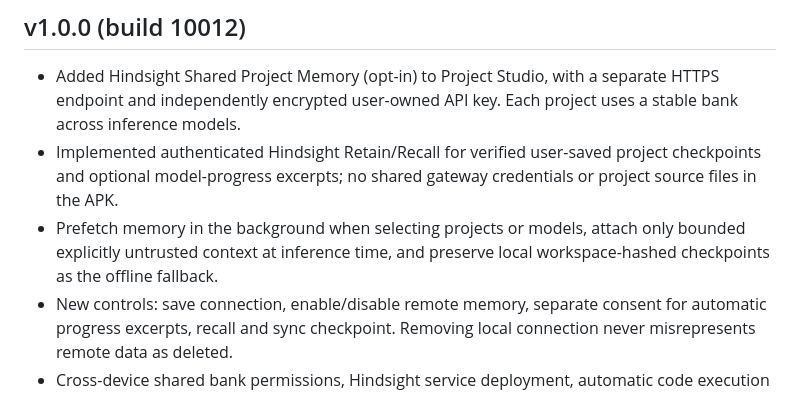
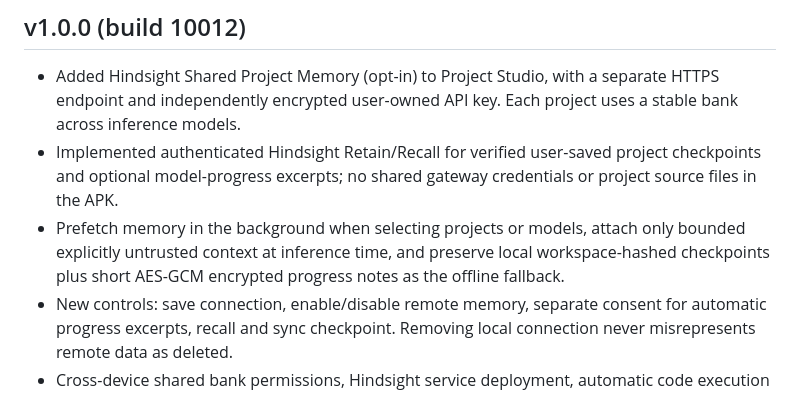
Before and after one commit to drfxai/Maximus-Matrix-OS, a Markdown page: CHANGELOG.md, the part around the change. Drawn GitHub-style.

Commit message:
Document encrypted offline model-to-model experience persistence in V1.0.0

```diff
--- a/CHANGELOG.md
+++ b/CHANGELOG.md
@@ -4,7 +4,7 @@
 
 - Added Hindsight Shared Project Memory (opt-in) to Project Studio, with a separate HTTPS endpoint and independently encrypted user-owned API key. Each project uses a stable bank across inference models.
 - Implemented authenticated Hindsight Retain/Recall for verified user-saved project checkpoints and optional model-progress excerpts; no shared gateway credentials or project source files in the APK.
-- Prefetch memory in the background when selecting projects or models, attach only bounded explicitly untrusted context at inference time, and preserve local workspace-hashed checkpoints as the offline fallback.
+- Prefetch memory in the background when selecting projects or models, attach only bounded explicitly untrusted context at inference time, and preserve local workspace-hashed checkpoints plus short AES-GCM encrypted progress notes as the offline fallback.
 - New controls: save connection, enable/disable remote memory, separate consent for automatic progress excerpts, recall and sync checkpoint. Removing local connection never misrepresents remote data as deleted.
 - Cross-device shared bank permissions, Hindsight service deployment, automatic code execution and agent-driven tool approvals are NOT provided; Hindsight requires a separately configured server/cloud account and may consume LLM credits.
 - Android versionName stays 1.0.0; versionCode increases to 10012 for in-place updates.
```
